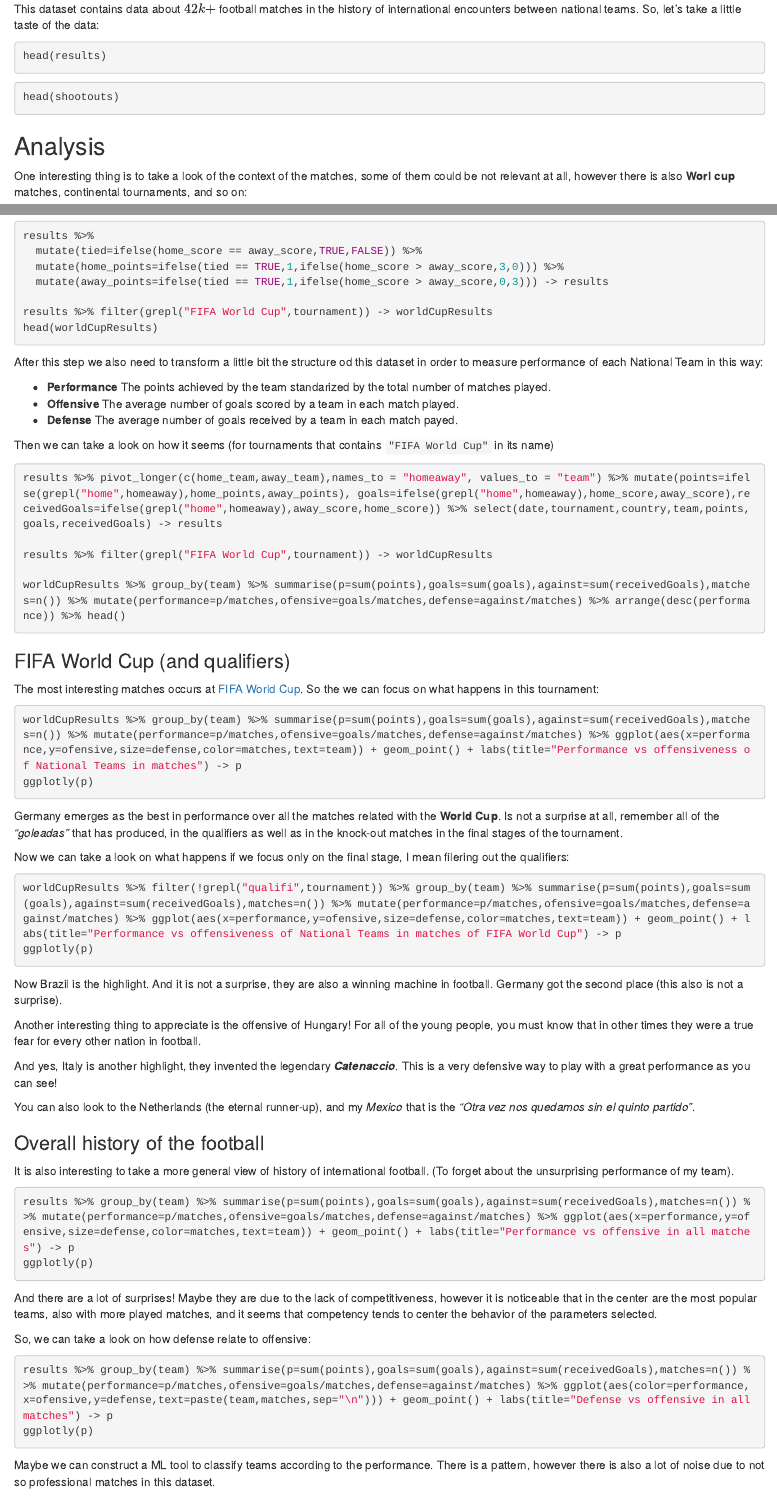
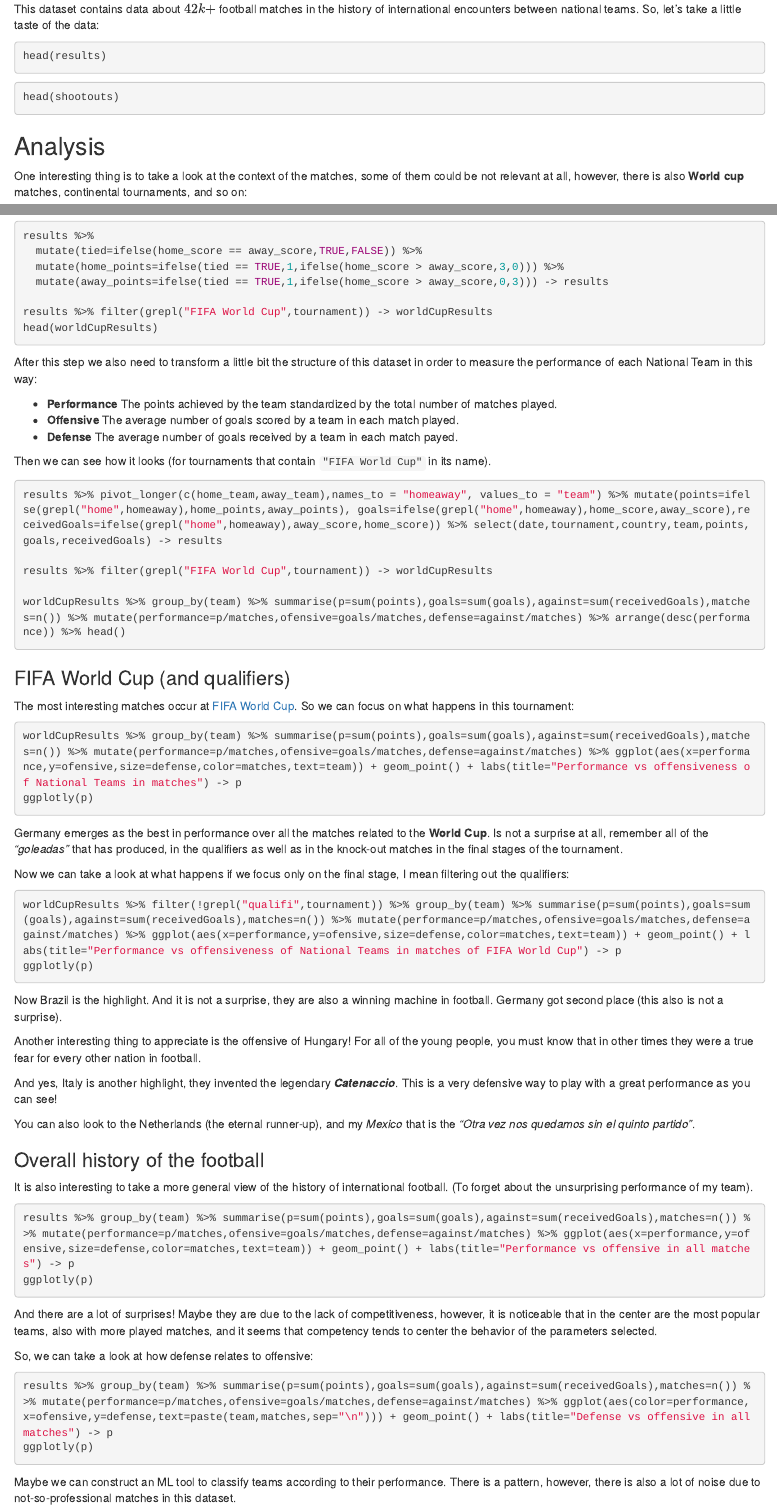
Before and after one commit to rgalindor/football-international, an R Markdown document (football-analysis.Rmd): the page in a window 1100 px wide, from 400 px down, and a second part further down, joined at a grey line. Rendered offline with R 4.5, knitr and Pandoc, with nearby package versions; the code is not run, so its results and figures are left out.

Commit message:
Solving grammar issues

````diff
--- a/football-analysis.Rmd
+++ b/football-analysis.Rmd
@@ -38,8 +38,7 @@ head(shootouts)
 
 ## Analysis
 
-One interesting thing is to take a look of the context of the matches, some of them could be not relevant at all, however there is also **Worl cup** matches, continental tournaments, and so on:
-
+One interesting thing is to take a look at the context of the matches, some of them could be not relevant at all, however, there is also **World cup** matches, continental tournaments, and so on:
 
 ```{r}
 levels(as.factor(results$tournament)) -> tournaments
@@ -77,13 +76,13 @@ results %>% filter(grepl("FIFA World Cup",tournament)) -> worldCupResults
 head(worldCupResults)
 ```
 
-After this step we also need to transform a little bit the structure od this dataset in order to measure performance of each National Team in this way:
+After this step we also need to transform a little bit the structure of this dataset in order to measure the performance of each National Team in this way:
 
- - **Performance** The points achieved by the team standarized by the total number of matches played.
+ - **Performance** The points achieved by the team standardized by the total number of matches played.
  - **Offensive** The average number of goals scored by a team in each match played.
  - **Defense** The average number of goals received by a team in each match payed.
 
-Then we can take a look on how it seems (for tournaments that contains `"FIFA World Cup"` in its name)
+Then we can see how it looks (for tournaments that contain `"FIFA World Cup"` in its name).
 
 ```{r}
 results %>% pivot_longer(c(home_team,away_team),names_to = "homeaway", values_to = "team") %>% mutate(points=ifelse(grepl("home",homeaway),home_points,away_points), goals=ifelse(grepl("home",homeaway),home_score,away_score),receivedGoals=ifelse(grepl("home",homeaway),away_score,home_score)) %>% select(date,tournament,country,team,points,goals,receivedGoals) -> results
@@ -95,23 +94,23 @@ worldCupResults %>% group_by(team) %>% summarise(p=sum(points),goals=sum(goals),
 
 ### FIFA World Cup (and qualifiers)
 
-The most interesting matches occurs at [FIFA World Cup](https://www.fifa.com/tournaments/mens/worldcup). So the we can focus on what happens in this tournament:
+The most interesting matches occur at [FIFA World Cup](https://www.fifa.com/tournaments/mens/worldcup). So we can focus on what happens in this tournament:
 
 ```{r}
 worldCupResults %>% group_by(team) %>% summarise(p=sum(points),goals=sum(goals),against=sum(receivedGoals),matches=n()) %>% mutate(performance=p/matches,ofensive=goals/matches,defense=against/matches) %>% ggplot(aes(x=performance,y=ofensive,size=defense,color=matches,text=team)) + geom_point() + labs(title="Performance vs offensiveness of National Teams in matches") -> p
 ggplotly(p)
 ```
 
-Germany emerges as the best in performance over all the matches related with the **World Cup**. Is not a surprise at all, remember all of the _"goleadas"_ that has produced, in the qualifiers as well as in the knock-out matches in the final stages of the tournament.
+Germany emerges as the best in performance over all the matches related to the **World Cup**. Is not a surprise at all, remember all of the _"goleadas"_ that has produced, in the qualifiers as well as in the knock-out matches in the final stages of the tournament.
 
-Now we can take a look on what happens if we focus only on the final stage, I mean filering out the qualifiers:
+Now we can take a look at what happens if we focus only on the final stage, I mean filtering out the qualifiers:
 
 ```{r}
 worldCupResults %>% filter(!grepl("qualifi",tournament)) %>% group_by(team) %>% summarise(p=sum(points),goals=sum(goals),against=sum(receivedGoals),matches=n()) %>% mutate(performance=p/matches,ofensive=goals/matches,defense=against/matches) %>% ggplot(aes(x=performance,y=ofensive,size=defense,color=matches,text=team)) + geom_point() + labs(title="Performance vs offensiveness of National Teams in matches of FIFA World Cup") -> p
 ggplotly(p)
 ```
 
-Now Brazil is the highlight. And it is not a surprise, they are also a winning machine in football. Germany got the second place (this also is not a surprise).
+Now Brazil is the highlight. And it is not a surprise, they are also a winning machine in football. Germany got second place (this also is not a surprise).
 
 Another interesting thing to appreciate is the offensive of Hungary! For all of the young people, you must know that in other times they were a true fear for every other nation in football.
 
@@ -122,22 +121,20 @@ You can also look to the Netherlands (the eternal runner-up), and my *Mexico* th
 
 ### Overall history of the football
 
-
-It is also interesting to take a more general view of history of international football. (To forget about the unsurprising performance of my team).
+It is also interesting to take a more general view of the history of international football. (To forget about the unsurprising performance of my team).
 
 ```{r}
 results %>% group_by(team) %>% summarise(p=sum(points),goals=sum(goals),against=sum(receivedGoals),matches=n()) %>% mutate(performance=p/matches,ofensive=goals/matches,defense=against/matches) %>% ggplot(aes(x=performance,y=ofensive,size=defense,color=matches,text=team)) + geom_point() + labs(title="Performance vs offensive in all matches") -> p
 ggplotly(p)
 ```
 
-And there are a lot of surprises! Maybe they are due to the lack of competitiveness, however it is noticeable that in the center are the most popular teams, also with more played matches, and it seems that competency tends to center the behavior of the parameters selected.
+And there are a lot of surprises! Maybe they are due to the lack of competitiveness, however, it is noticeable that in the center are the most popular teams, also with more played matches, and it seems that competency tends to center the behavior of the parameters selected.
 
-
-So, we can take a look on how defense relate to offensive:
+So, we can take a look at how defense relates to offensive:
 
 ```{r}
 results %>% group_by(team) %>% summarise(p=sum(points),goals=sum(goals),against=sum(receivedGoals),matches=n()) %>% mutate(performance=p/matches,ofensive=goals/matches,defense=against/matches) %>% ggplot(aes(color=performance,x=ofensive,y=defense,text=paste(team,matches,sep="\n"))) + geom_point() + labs(title="Defense vs offensive in all matches") -> p
 ggplotly(p)
 ```
 
-Maybe we can construct a ML tool to classify teams according to the performance. There is a pattern, however there is also a lot of noise due to not so professional matches in this dataset.
+Maybe we can construct an ML tool to classify teams according to their performance. There is a pattern, however, there is also a lot of noise due to not-so-professional matches in this dataset.
````
Also changed, not shown: football-analysis.Rmd (6 more changed lines).
